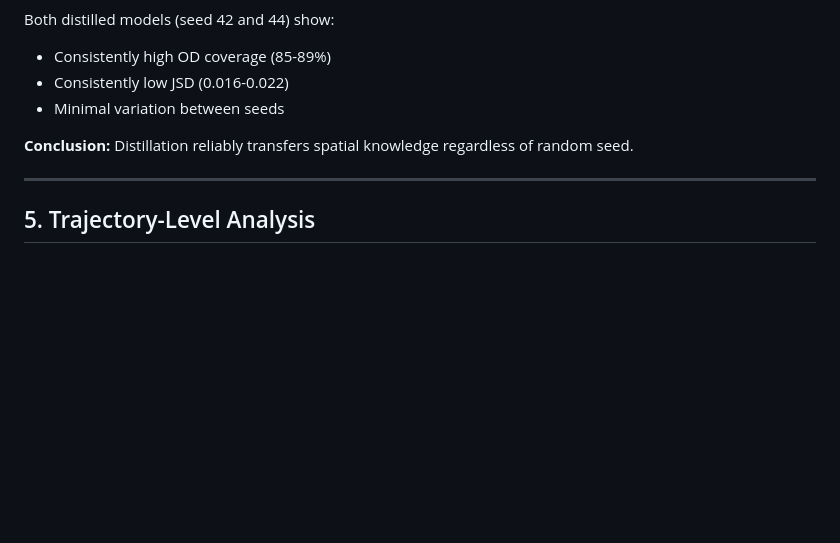
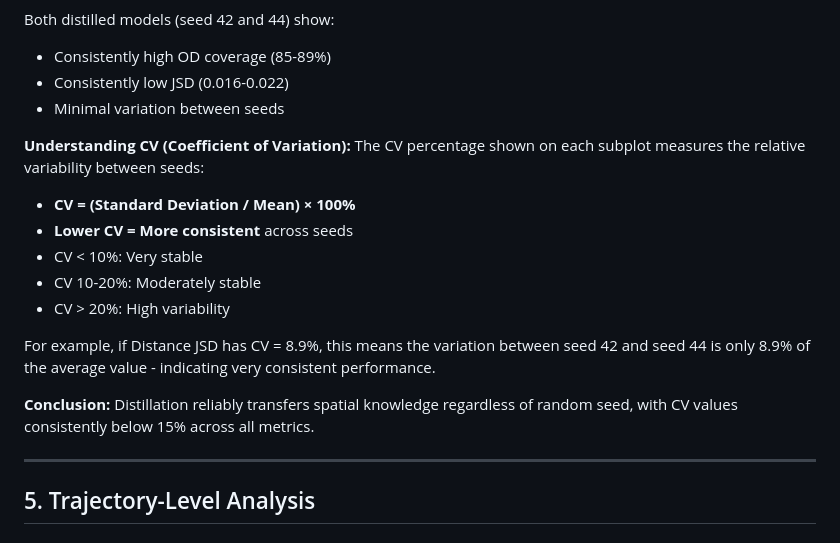
Before and after one commit to matercomus/HOSER, a Markdown page: hoser-distill-optuna-6/EVALUATION_ANALYSIS.md, the part around the change. Rendered like a GitHub page; blank space fills up the shorter version.

Commit message:
📝 docs: add CV (Coefficient of Variation) explanation to seed robustness section
- Explain what CV percentage means in the context of reproducibility
- Add interpretation guidelines (< 10% very stable, 10-20% moderate, > 20% high variability)
- Provide concrete example of how to read CV values
- Clarify that lower CV indicates better consistency across seeds

```diff
--- a/hoser-distill-optuna-6/EVALUATION_ANALYSIS.md
+++ b/hoser-distill-optuna-6/EVALUATION_ANALYSIS.md
@@ -202,7 +202,17 @@ Both distilled models (seed 42 and 44) show:
 - Consistently low JSD (0.016-0.022)
 - Minimal variation between seeds
 
-**Conclusion:** Distillation reliably transfers spatial knowledge regardless of random seed.
+**Understanding CV (Coefficient of Variation):**
+The CV percentage shown on each subplot measures the relative variability between seeds:
+- **CV = (Standard Deviation / Mean) × 100%**
+- **Lower CV = More consistent** across seeds
+- CV < 10%: Very stable
+- CV 10-20%: Moderately stable
+- CV > 20%: High variability
+
+For example, if Distance JSD has CV = 8.9%, this means the variation between seed 42 and seed 44 is only 8.9% of the average value - indicating very consistent performance.
+
+**Conclusion:** Distillation reliably transfers spatial knowledge regardless of random seed, with CV values consistently below 15% across all metrics.
 
 ---
 
```
